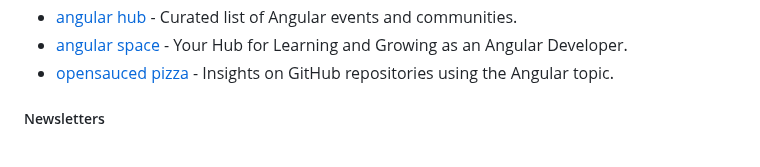
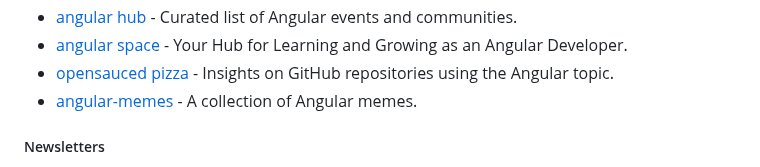
Before and after one commit to Eleven-Pigs/My-first_experience-angular-project, a Markdown page: README.md, the part around the change. Drawn GitHub-style.

Commit message:
docs: add angular-memes (#670)

```diff
--- a/README.md
+++ b/README.md
@@ -135,6 +135,7 @@ Current Angular version: [![npm version](https://badge.fury.io/js/%40angular%2Fc
 * [angular hub](https://github.com/angular-sanctuary/angular-hub) - Curated list of Angular events and communities.
 * [angular space](https://www.angularspace.com/) - Your Hub for Learning and Growing as an Angular Developer.
 * [opensauced pizza](https://app.opensauced.pizza/explore/topic/angular/dashboard/filter/recent) - Insights on GitHub repositories using the Angular topic.
+* [angular-memes](https://github.com/dzhavat/angular-memes) - A collection of Angular memes.
 
 ##### Newsletters
 
```
